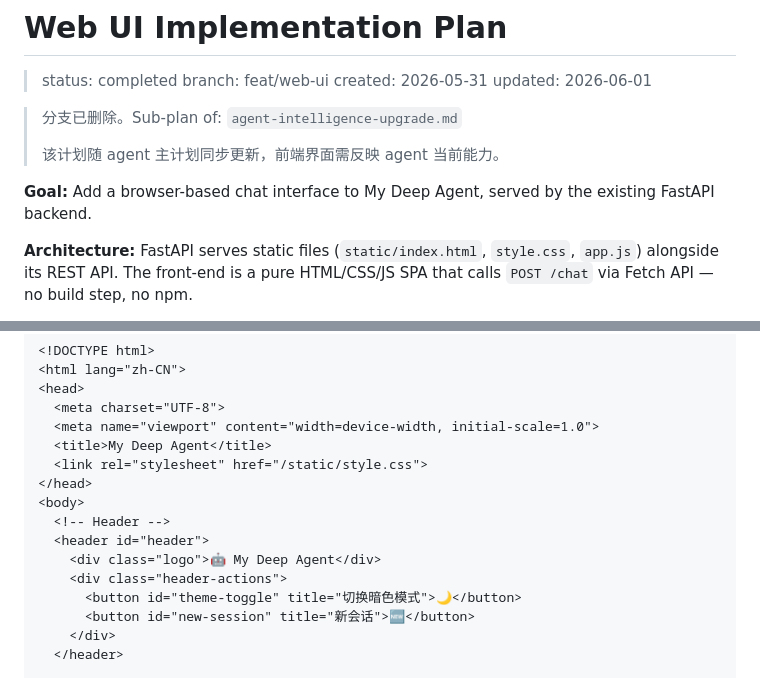
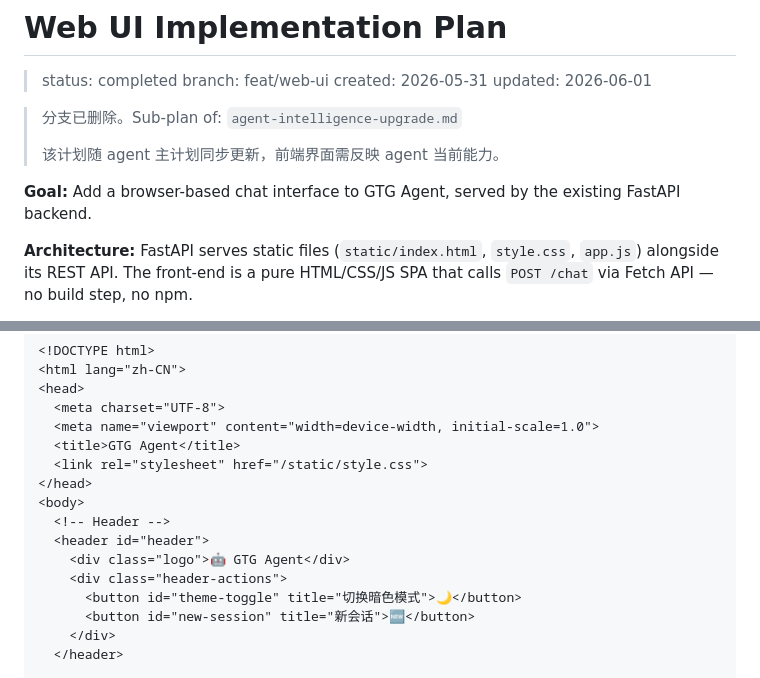
Before and after one commit to zzqzhangze/gtg-agent, a Markdown page: .omo/plans/web-ui.md, 2 parts joined by grey strips. Drawn GitHub-style.

Commit message:
chore(plans): rename project references in internal plans
Ultraworked with [Sisyphus](https://github.com/code-yeongyu/oh-my-openagent)

Co-authored-by: Sisyphus <clio-agent@sisyphuslabs.ai>

```diff
--- a/.omo/plans/web-ui.md
+++ b/.omo/plans/web-ui.md
@@ -9,7 +9,7 @@
 >
 > 该计划随 agent 主计划同步更新，前端界面需反映 agent 当前能力。
 
-**Goal:** Add a browser-based chat interface to My Deep Agent, served by the existing FastAPI backend.
+**Goal:** Add a browser-based chat interface to GTG Agent, served by the existing FastAPI backend.
 
 **Architecture:** FastAPI serves static files (`static/index.html`, `style.css`, `app.js`) alongside its REST API. The front-end is a pure HTML/CSS/JS SPA that calls `POST /chat` via Fetch API — no build step, no npm.
 
@@ -62,13 +62,13 @@ Structure (semantic HTML5):
 <head>
   <meta charset="UTF-8">
   <meta name="viewport" content="width=device-width, initial-scale=1.0">
-  <title>My Deep Agent</title>
+  <title>GTG Agent</title>
   <link rel="stylesheet" href="/static/style.css">
 </head>
 <body>
   <!-- Header -->
   <header id="header">
-    <div class="logo">🤖 My Deep Agent</div>
+    <div class="logo">🤖 GTG Agent</div>
     <div class="header-actions">
       <button id="theme-toggle" title="切换暗色模式">🌙</button>
       <button id="new-session" title="新会话">🆕</button>
```
Also changed, not shown: .omo/plans/mcp-tool-integration.md (+1 -1 lines).
